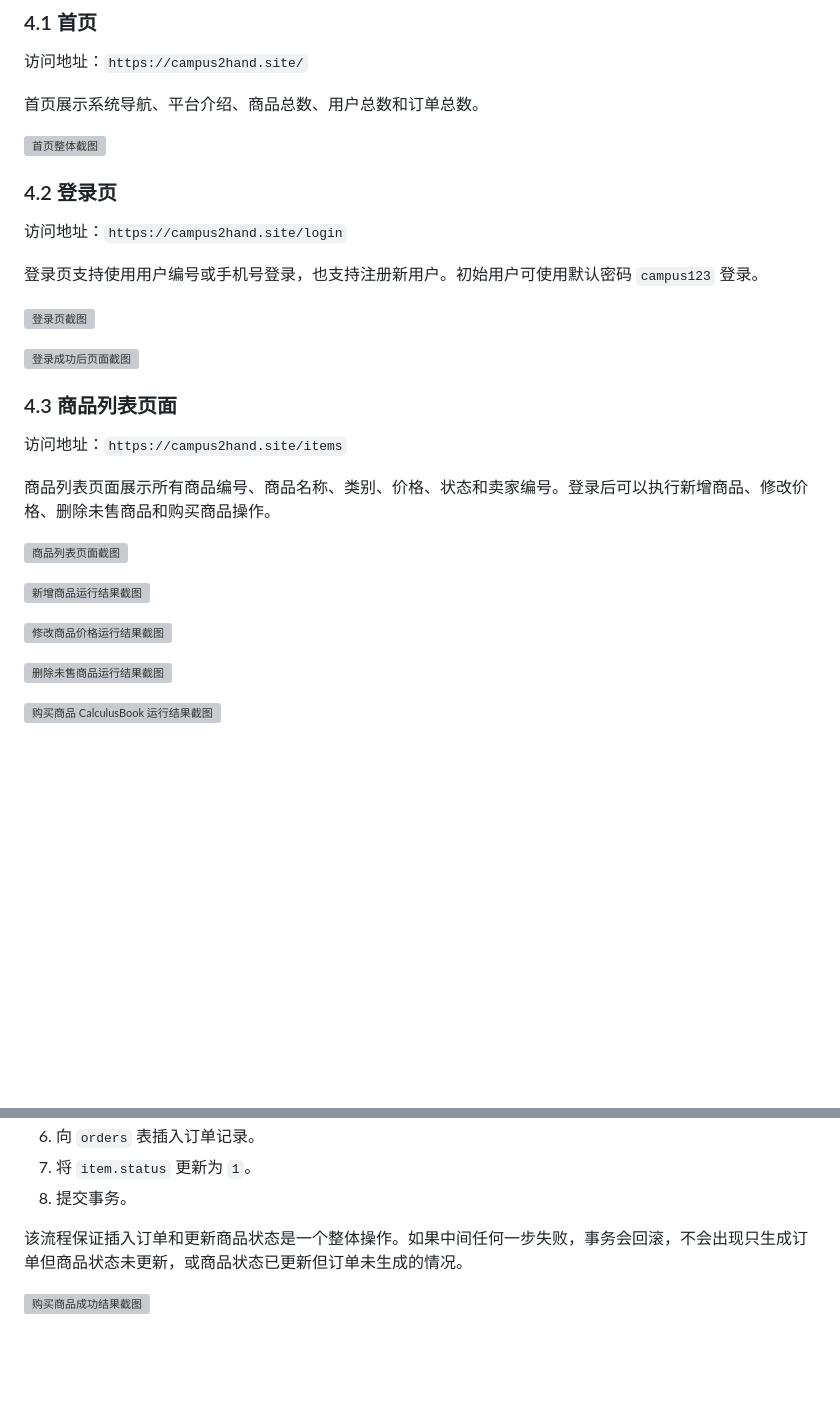
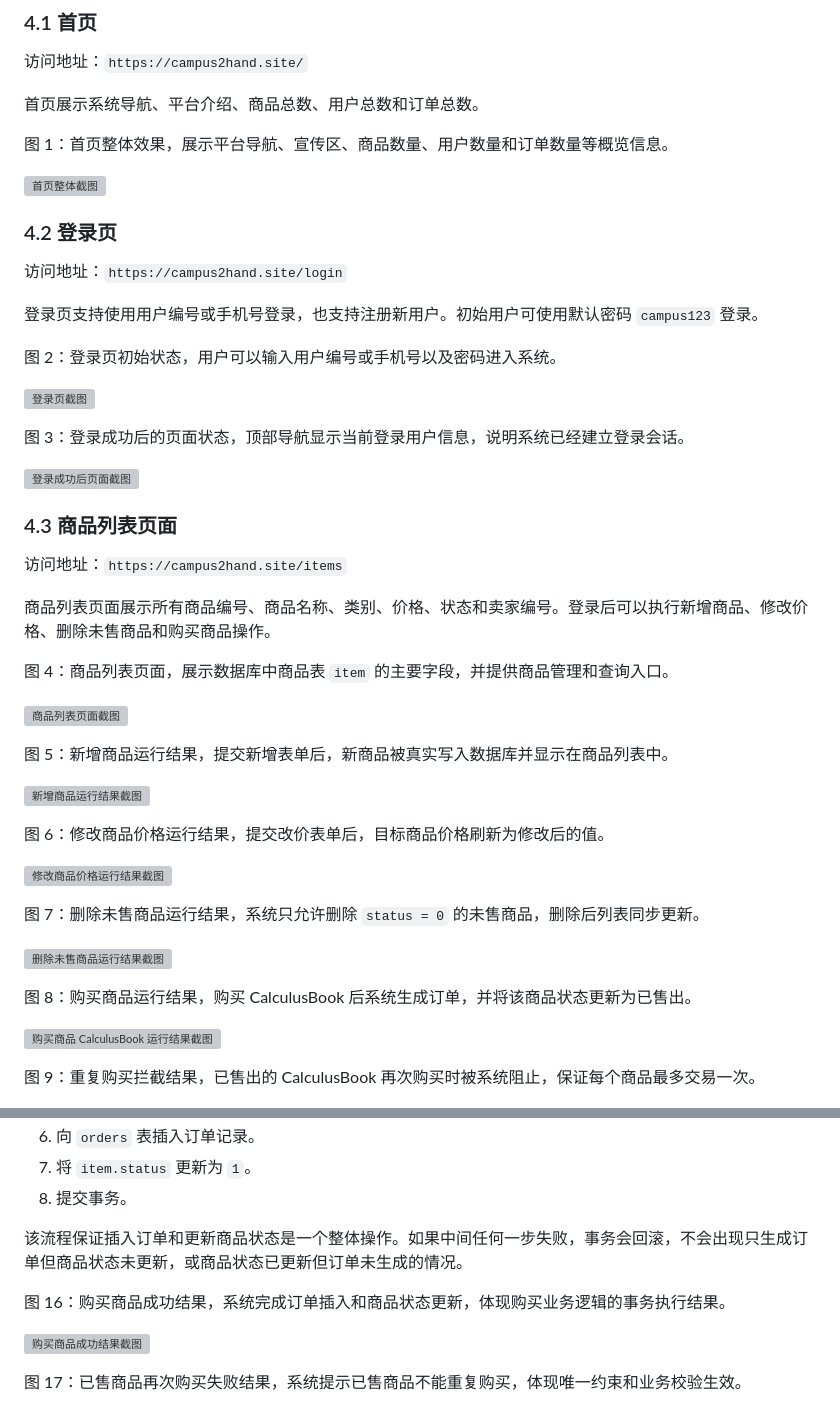
Before and after one commit to steven123397/campus_secend_trading_system, a Markdown page: docs/project_description.md, 2 parts joined by grey strips. Rendered like a GitHub page; blank space fills up the shorter version; grey boxes are pictures that could not be loaded.

Commit message:
docs: add screenshot captions

```diff
--- a/docs/project_description.md
+++ b/docs/project_description.md
@@ -193,6 +193,8 @@ https://campus2hand.site
 
 首页展示系统导航、平台介绍、商品总数、用户总数和订单总数。
 
+图 1：首页整体效果，展示平台导航、宣传区、商品数量、用户数量和订单数量等概览信息。
+
 ![首页整体截图](<image/4.1 首页整体截图.png>)
 
 ### 4.2 登录页
@@ -201,7 +203,11 @@ https://campus2hand.site
 
 登录页支持使用用户编号或手机号登录，也支持注册新用户。初始用户可使用默认密码 `campus123` 登录。
 
+图 2：登录页初始状态，用户可以输入用户编号或手机号以及密码进入系统。
+
 ![登录页截图](<image/4.2 登录页截图.png>)
+
+图 3：登录成功后的页面状态，顶部导航显示当前登录用户信息，说明系统已经建立登录会话。
 
 ![登录成功后页面截图](<image/4.2 登录成功后页面截图.png>)
 
@@ -211,15 +217,27 @@ https://campus2hand.site
 
 商品列表页面展示所有商品编号、商品名称、类别、价格、状态和卖家编号。登录后可以执行新增商品、修改价格、删除未售商品和购买商品操作。
 
+图 4：商品列表页面，展示数据库中商品表 `item` 的主要字段，并提供商品管理和查询入口。
+
 ![商品列表页面截图](<image/4.3 商品列表页面截图.png>)
+
+图 5：新增商品运行结果，提交新增表单后，新商品被真实写入数据库并显示在商品列表中。
 
 ![新增商品运行结果截图](<image/4.3 新增商品运行结果截图.png>)
 
+图 6：修改商品价格运行结果，提交改价表单后，目标商品价格刷新为修改后的值。
+
 ![修改商品价格运行结果截图](<image/4.3 修改商品价格运行结果截图.png>)
+
+图 7：删除未售商品运行结果，系统只允许删除 `status = 0` 的未售商品，删除后列表同步更新。
 
 ![删除未售商品运行结果截图](<image/4.3 删除未售商品运行结果截图.png>)
 
+图 8：购买商品运行结果，购买 CalculusBook 后系统生成订单，并将该商品状态更新为已售出。
+
 ![购买商品 CalculusBook 运行结果截图](<image/4.3 购买商品CalculusBook运行结果截图.png>)
+
+图 9：重复购买拦截结果，已售出的 CalculusBook 再次购买时被系统阻止，保证每个商品最多交易一次。
 
 ![重复购买 CalculusBook 被阻止运行结果截图](<image/4.3 重复购买CalculusBook被阻止运行结果截图.png>)
 
@@ -312,7 +342,11 @@ https://campus2hand.site
 
 该流程保证插入订单和更新商品状态是一个整体操作。如果中间任何一步失败，事务会回滚，不会出现只生成订单但商品状态未更新，或商品状态已更新但订单未生成的情况。
 
+图 16：购买商品成功结果，系统完成订单插入和商品状态更新，体现购买业务逻辑的事务执行结果。
+
 ![购买商品成功结果截图](<image/4.3 购买商品CalculusBook运行结果截图.png>)
+
+图 17：已售商品再次购买失败结果，系统提示已售商品不能重复购买，体现唯一约束和业务校验生效。
 
 ![已售商品再次购买失败结果截图](<image/4.3 重复购买CalculusBook被阻止运行结果截图.png>)
 
```
Also changed, not shown: other parts of docs/project_description.md (+12 -0 lines).
